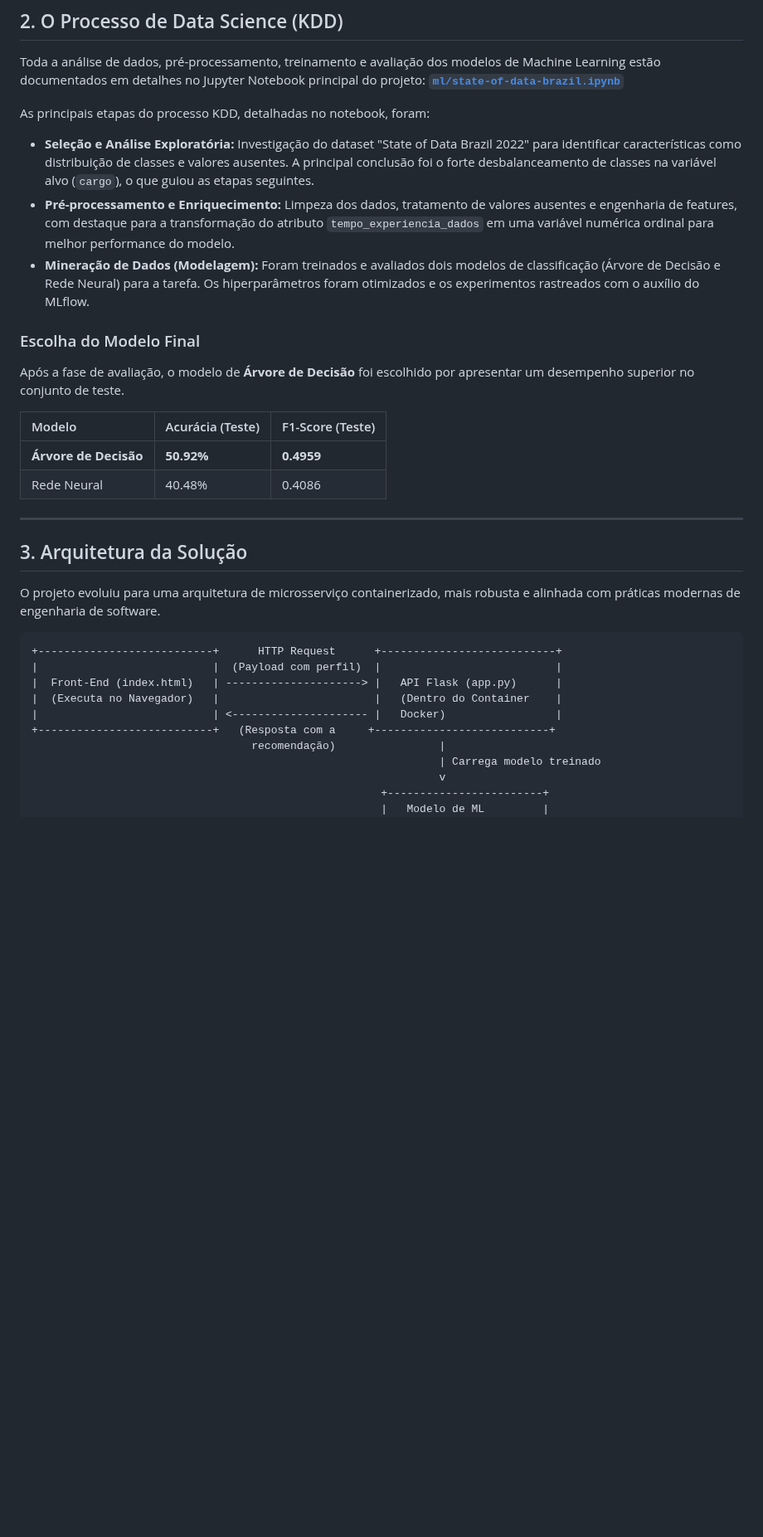
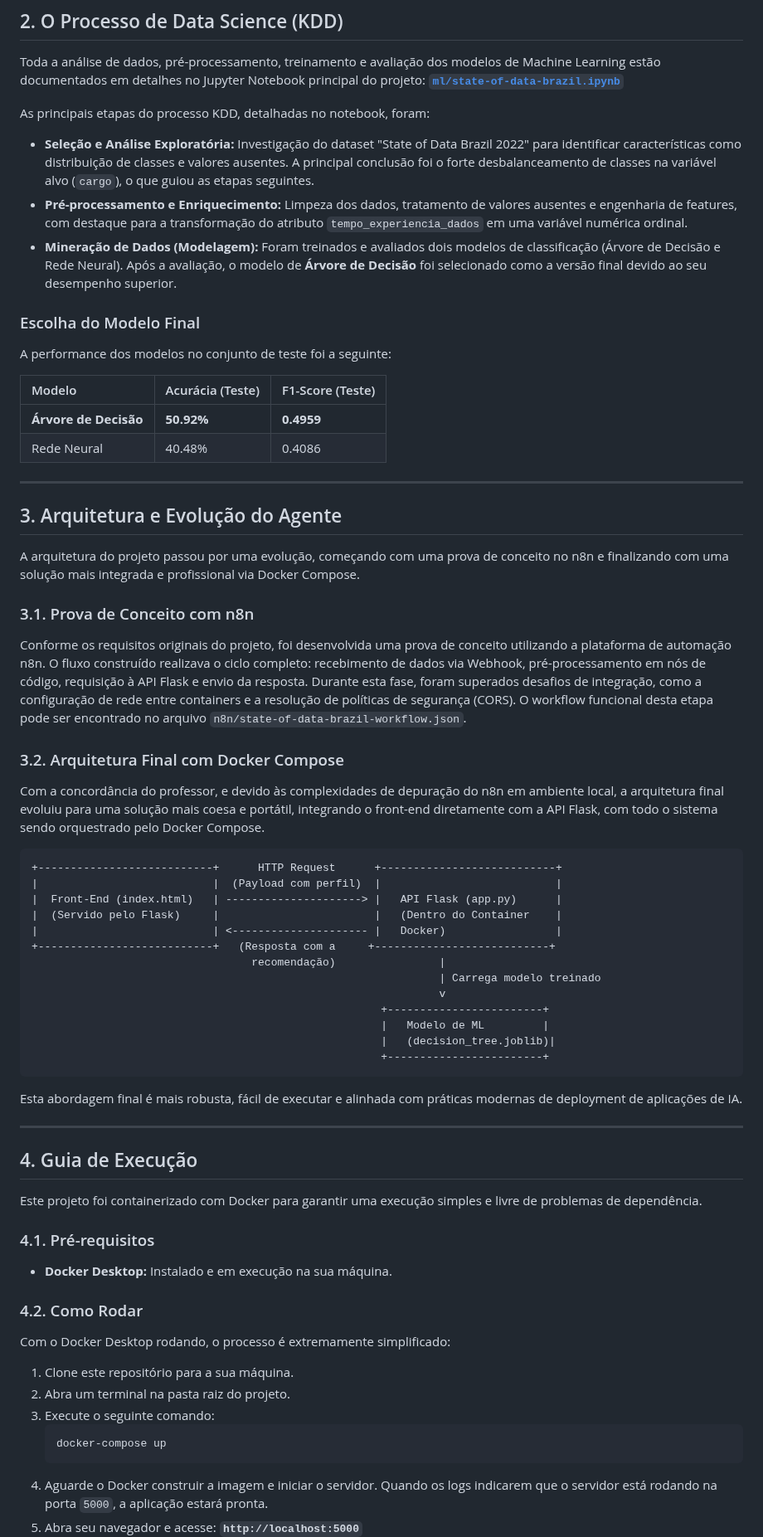
Before and after one commit to RodrigoGois25/state-of-data-brazil, a Markdown page: README.md, the part around one of its changes. Shown at 83% size. Rendered like a GitHub page; blank space fills up the shorter version.

````diff
--- a/README.md
+++ b/README.md
@@ -19,12 +32,12 @@ Toda a análise de dados, pré-processamento, treinamento e avaliação dos mode
 As principais etapas do processo KDD, detalhadas no notebook, foram:
 
 * **Seleção e Análise Exploratória:** Investigação do dataset "State of Data Brazil 2022" para identificar características como distribuição de classes e valores ausentes. A principal conclusão foi o forte desbalanceamento de classes na variável alvo (`cargo`), o que guiou as etapas seguintes.
-* **Pré-processamento e Enriquecimento:** Limpeza dos dados, tratamento de valores ausentes e engenharia de features, com destaque para a transformação do atributo `tempo_experiencia_dados` em uma variável numérica ordinal para melhor performance do modelo.
-* **Mineração de Dados (Modelagem):** Foram treinados e avaliados dois modelos de classificação (Árvore de Decisão e Rede Neural) para a tarefa. Os hiperparâmetros foram otimizados e os experimentos rastreados com o auxílio do MLflow.
+* **Pré-processamento e Enriquecimento:** Limpeza dos dados, tratamento de valores ausentes e engenharia de features, com destaque para a transformação do atributo `tempo_experiencia_dados` em uma variável numérica ordinal.
+* **Mineração de Dados (Modelagem):** Foram treinados e avaliados dois modelos de classificação (Árvore de Decisão e Rede Neural). Após a avaliação, o modelo de **Árvore de Decisão** foi selecionado como a versão final devido ao seu desempenho superior.
 
 ### Escolha do Modelo Final
 
-Após a fase de avaliação, o modelo de **Árvore de Decisão** foi escolhido por apresentar um desempenho superior no conjunto de teste.
+A performance dos modelos no conjunto de teste foi a seguinte:
 
 | Modelo              | Acurácia (Teste) | F1-Score (Teste) |
 | :------------------ | :--------------- | :--------------- |
@@ -33,15 +46,23 @@ Após a fase de avaliação, o modelo de **Árvore de Decisão** foi escolhido p
 
 ---
 
-## 3. Arquitetura da Solução
+## 3. Arquitetura e Evolução do Agente
 
-O projeto evoluiu para uma arquitetura de microsserviço containerizado, mais robusta e alinhada com práticas modernas de engenharia de software.
+A arquitetura do projeto passou por uma evolução, começando com uma prova de conceito no n8n e finalizando com uma solução mais integrada e profissional via Docker Compose.
+
+### 3.1. Prova de Conceito com n8n
+
+Conforme os requisitos originais do projeto, foi desenvolvida uma prova de conceito utilizando a plataforma de automação n8n. O fluxo construído realizava o ciclo completo: recebimento de dados via Webhook, pré-processamento em nós de código, requisição à API Flask e envio da resposta. Durante esta fase, foram superados desafios de integração, como a configuração de rede entre containers e a resolução de políticas de segurança (CORS). O workflow funcional desta etapa pode ser encontrado no arquivo `n8n/state-of-data-brazil-workflow.json`.
+
+### 3.2. Arquitetura Final com Docker Compose
+
+Com a concordância do professor, e devido às complexidades de depuração do n8n em ambiente local, a arquitetura final evoluiu para uma solução mais coesa e portátil, integrando o front-end diretamente com a API Flask, com todo o sistema sendo orquestrado pelo Docker Compose.
 
 ```
 +---------------------------+      HTTP Request      +---------------------------+
 |                           |  (Payload com perfil)  |                           |
 |  Front-End (index.html)   | ---------------------> |   API Flask (app.py)      |
-|  (Executa no Navegador)   |                        |   (Dentro do Container    |
+|  (Servido pelo Flask)     |                        |   (Dentro do Container    |
 |                           | <--------------------- |   Docker)                 |
 +---------------------------+   (Resposta com a     +---------------------------+
                                   recomendação)                |
@@ -49,3 +70,32 @@ O projeto evoluiu para uma arquitetura de microsserviço containerizado, mais ro
                                                                v
                                                       +------------------------+
                                                       |   Modelo de ML         |
+                                                      |   (decision_tree.joblib)|
+                                                      +------------------------+
+```
+
+Esta abordagem final é mais robusta, fácil de executar e alinhada com práticas modernas de deployment de aplicações de IA.
+
+---
+
+## 4. Guia de Execução
+
+Este projeto foi containerizado com Docker para garantir uma execução simples e livre de problemas de dependência.
+
+### 4.1. Pré-requisitos
+
+* **Docker Desktop:** Instalado e em execução na sua máquina.
+
+### 4.2. Como Rodar
+
+Com o Docker Desktop rodando, o processo é extremamente simplificado:
+
+1.  Clone este repositório para a sua máquina.
+2.  Abra um terminal na pasta raiz do projeto.
+3.  Execute o seguinte comando:
+    ```bash
+    docker-compose up
+    ```
+4.  Aguarde o Docker construir a imagem e iniciar o servidor. Quando os logs indicarem que o servidor está rodando na porta `5000`, a aplicação estará pronta.
+5.  Abra seu navegador e acesse: **`http://localhost:5000`**
+
````
Also changed, not shown: other parts of README.md (+39 -2 lines).
